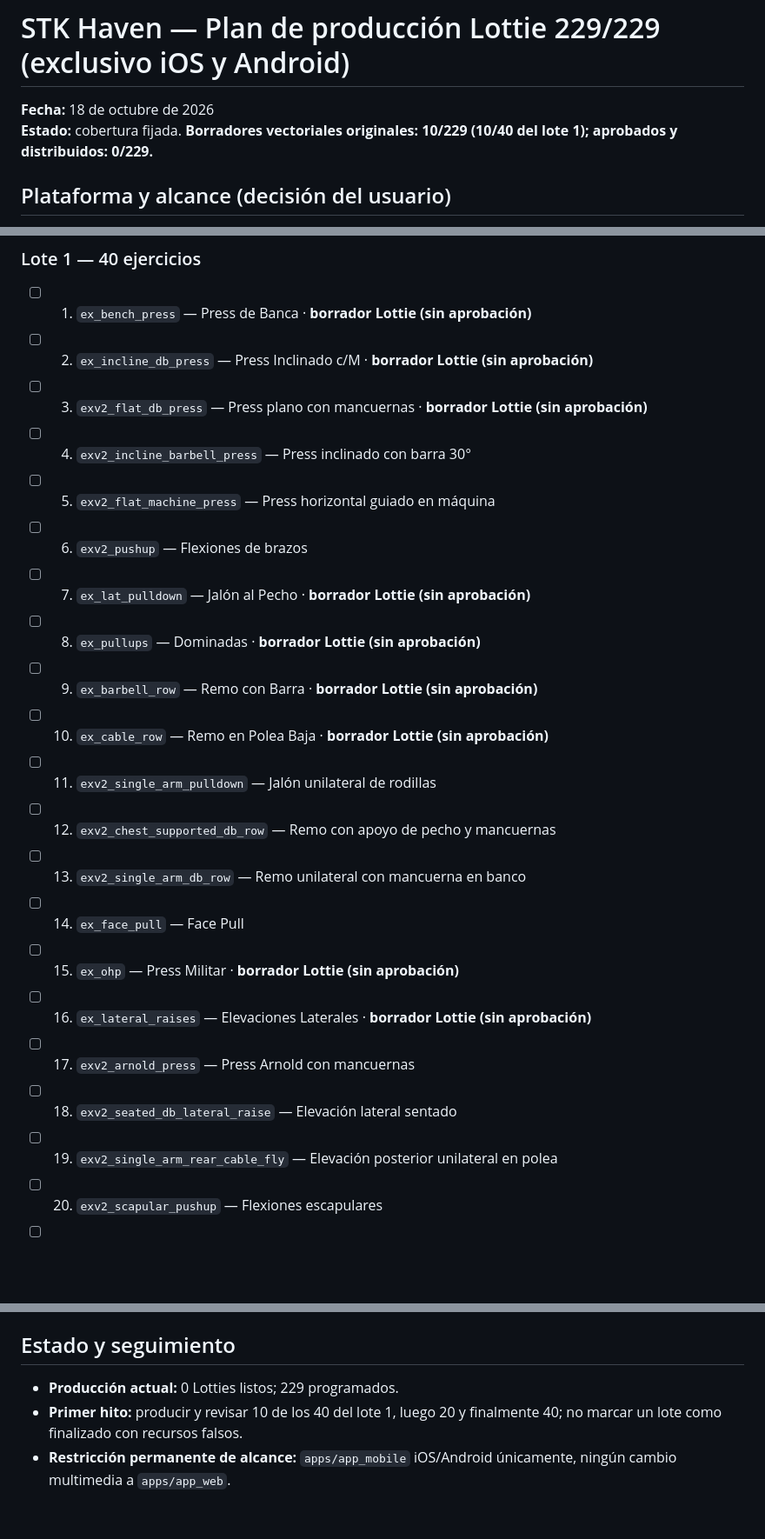
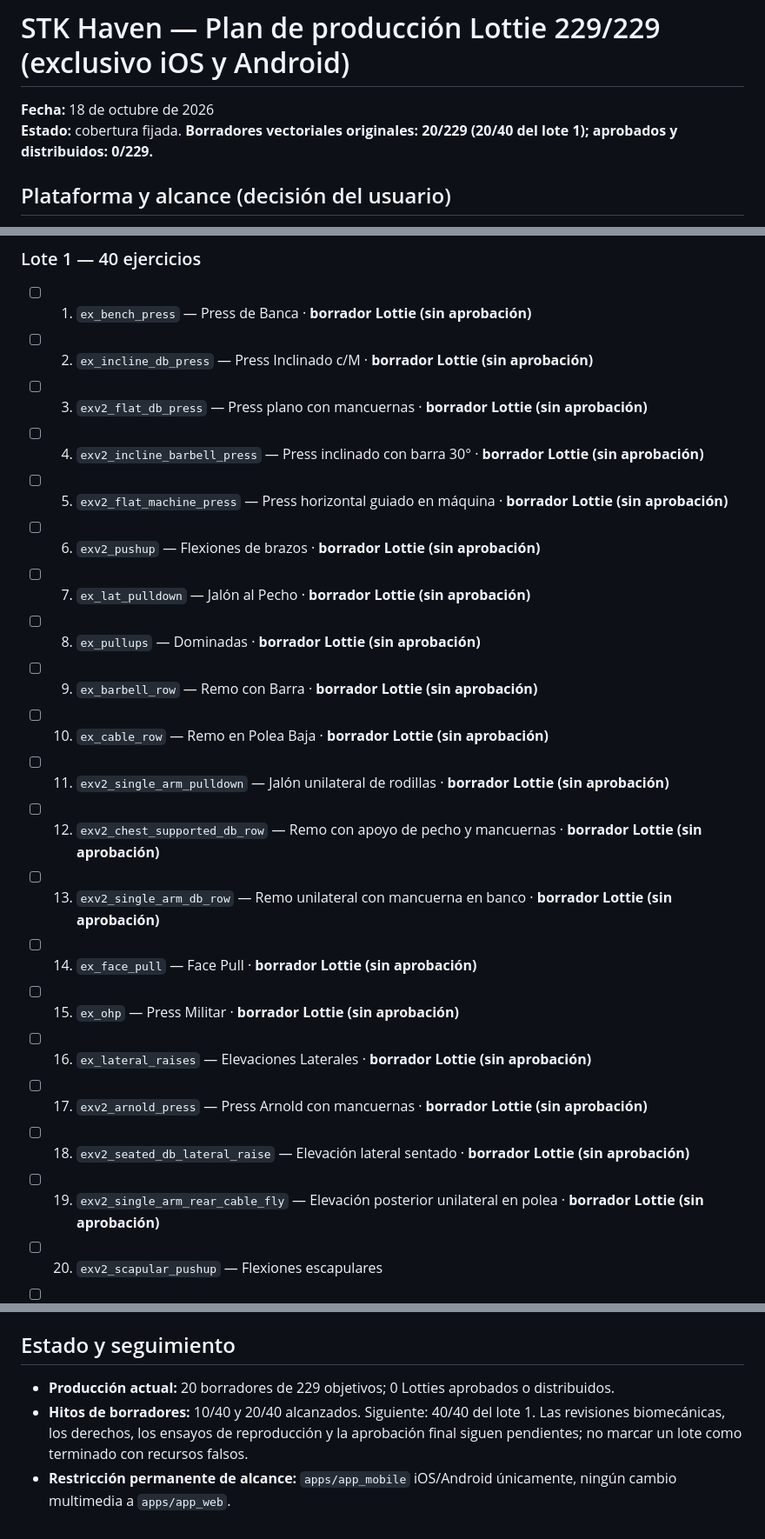
Before and after one commit to fernando15xvs/STK-Haven_CI, a Markdown page: docs/roadmap/PHASE_4_MOBILE_LOTTIE_229_BATCHES.md, 3 parts joined by grey strips. Shown at 87% size. Drawn GitHub-style; blank space fills up the shorter version.

Commit message:
test(mobile): track 20 original Lottie drafts, 0 approved [skip ci]

```diff
--- a/docs/roadmap/PHASE_4_MOBILE_LOTTIE_229_BATCHES.md
+++ b/docs/roadmap/PHASE_4_MOBILE_LOTTIE_229_BATCHES.md
@@ -1,7 +1,7 @@
 # STK Haven — Plan de producción Lottie 229/229 (exclusivo iOS y Android)
 
 **Fecha:** 18 de octubre de 2026
-**Estado:** cobertura fijada. **Borradores vectoriales originales: 10/229 (10/40 del lote 1); aprobados y distribuidos: 0/229.**
+**Estado:** cobertura fijada. **Borradores vectoriales originales: 20/229 (20/40 del lote 1); aprobados y distribuidos: 0/229.**
 
 ## Plataforma y alcance (decisión del usuario)
 
@@ -57,22 +67,22 @@ El manifiesto registra exactamente 10 `draft` con `approved: false` y 219 `pendi
 - [ ] 01. `ex_bench_press` — Press de Banca · **borrador Lottie (sin aprobación)**
 - [ ] 02. `ex_incline_db_press` — Press Inclinado c/M · **borrador Lottie (sin aprobación)**
 - [ ] 03. `exv2_flat_db_press` — Press plano con mancuernas · **borrador Lottie (sin aprobación)**
-- [ ] 04. `exv2_incline_barbell_press` — Press inclinado con barra 30°
-- [ ] 05. `exv2_flat_machine_press` — Press horizontal guiado en máquina
-- [ ] 06. `exv2_pushup` — Flexiones de brazos
+- [ ] 04. `exv2_incline_barbell_press` — Press inclinado con barra 30° · **borrador Lottie (sin aprobación)**
+- [ ] 05. `exv2_flat_machine_press` — Press horizontal guiado en máquina · **borrador Lottie (sin aprobación)**
+- [ ] 06. `exv2_pushup` — Flexiones de brazos · **borrador Lottie (sin aprobación)**
 - [ ] 07. `ex_lat_pulldown` — Jalón al Pecho · **borrador Lottie (sin aprobación)**
 - [ ] 08. `ex_pullups` — Dominadas · **borrador Lottie (sin aprobación)**
 - [ ] 09. `ex_barbell_row` — Remo con Barra · **borrador Lottie (sin aprobación)**
 - [ ] 10. `ex_cable_row` — Remo en Polea Baja · **borrador Lottie (sin aprobación)**
-- [ ] 11. `exv2_single_arm_pulldown` — Jalón unilateral de rodillas
-- [ ] 12. `exv2_chest_supported_db_row` — Remo con apoyo de pecho y mancuernas
-- [ ] 13. `exv2_single_arm_db_row` — Remo unilateral con mancuerna en banco
-- [ ] 14. `ex_face_pull` — Face Pull
+- [ ] 11. `exv2_single_arm_pulldown` — Jalón unilateral de rodillas · **borrador Lottie (sin aprobación)**
+- [ ] 12. `exv2_chest_supported_db_row` — Remo con apoyo de pecho y mancuernas · **borrador Lottie (sin aprobación)**
+- [ ] 13. `exv2_single_arm_db_row` — Remo unilateral con mancuerna en banco · **borrador Lottie (sin aprobación)**
+- [ ] 14. `ex_face_pull` — Face Pull · **borrador Lottie (sin aprobación)**
 - [ ] 15. `ex_ohp` — Press Militar · **borrador Lottie (sin aprobación)**
 - [ ] 16. `ex_lateral_raises` — Elevaciones Laterales · **borrador Lottie (sin aprobación)**
-- [ ] 17. `exv2_arnold_press` — Press Arnold con mancuernas
-- [ ] 18. `exv2_seated_db_lateral_raise` — Elevación lateral sentado
-- [ ] 19. `exv2_single_arm_rear_cable_fly` — Elevación posterior unilateral en polea
+- [ ] 17. `exv2_arnold_press` — Press Arnold con mancuernas · **borrador Lottie (sin aprobación)**
+- [ ] 18. `exv2_seated_db_lateral_raise` — Elevación lateral sentado · **borrador Lottie (sin aprobación)**
+- [ ] 19. `exv2_single_arm_rear_cable_fly` — Elevación posterior unilateral en polea · **borrador Lottie (sin aprobación)**
 - [ ] 20. `exv2_scapular_pushup` — Flexiones escapulares
 - [ ] 21. `ex_barbell_curl` — Curl con Barra
 - [ ] 22. `ex_hammer_curl` — Curl Martillo
@@ -304,6 +314,6 @@ El manifiesto registra exactamente 10 `draft` con `approved: false` y 219 `pendi
 
 ## Estado y seguimiento
 
-- **Producción actual:** 0 Lotties listos; 229 programados.
-- **Primer hito:** producir y revisar 10 de los 40 del lote 1, luego 20 y finalmente 40; no marcar un lote como finalizado con recursos falsos.
+- **Producción actual:** 20 borradores de 229 objetivos; 0 Lotties aprobados o distribuidos.
+- **Hitos de borradores:** 10/40 y 20/40 alcanzados. Siguiente: 40/40 del lote 1. Las revisiones biomecánicas, los derechos, los ensayos de reproducción y la aprobación final siguen pendientes; no marcar un lote como terminado con recursos falsos.
 - **Restricción permanente de alcance:** `apps/app_mobile` iOS/Android únicamente, ningún cambio multimedia a `apps/app_web`.
```
Also changed, not shown: other parts of docs/roadmap/PHASE_4_MOBILE_LOTTIE_229_BATCHES.md (+14 -4 lines).
